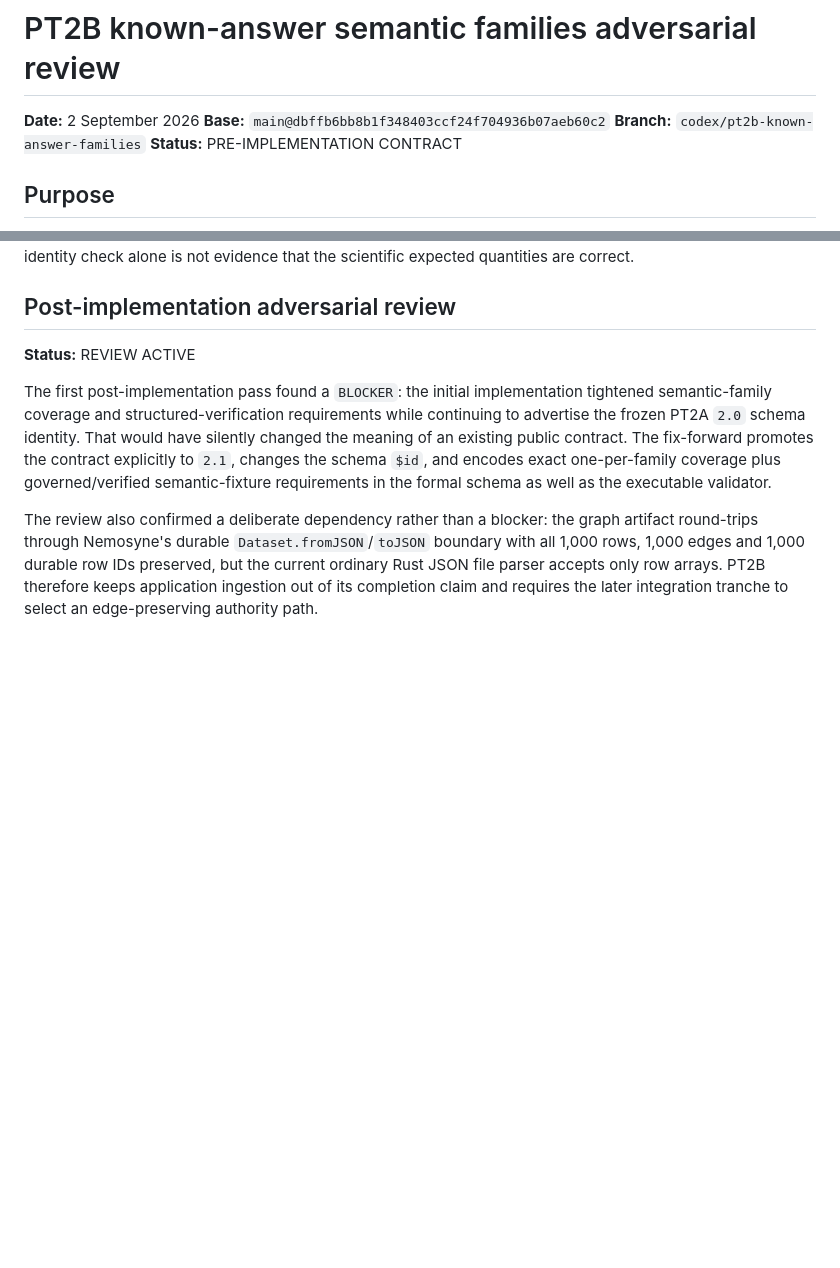
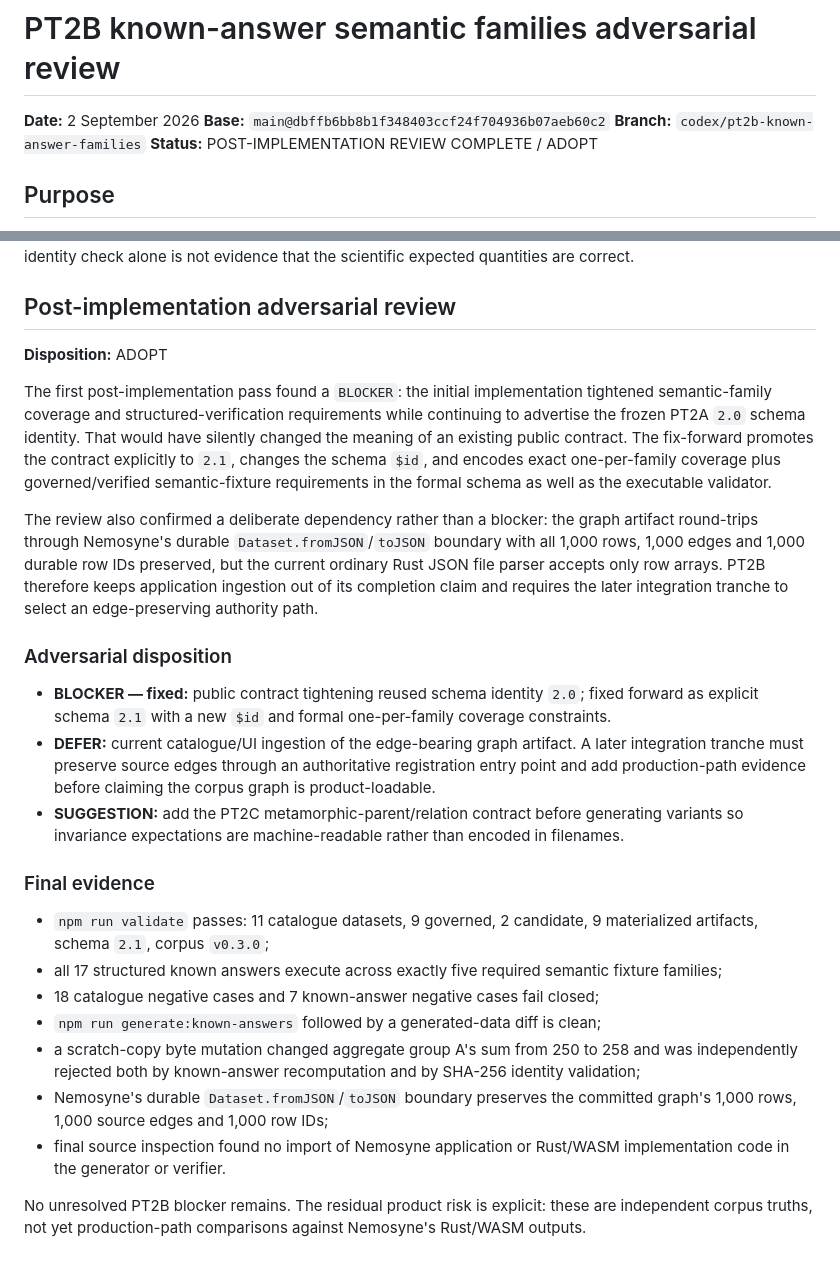
Before and after one commit to TsatsuAmable/nemosyne-data, a Markdown page: docs/PT2B_KNOWN_ANSWER_FAMILIES_REVIEW_2026-09-02.md, 2 parts joined by grey strips. GitHub-like rendering; blank space fills up the shorter version.

Commit message:
docs: record PT2B adversarial disposition

```diff
--- a/docs/PT2B_KNOWN_ANSWER_FAMILIES_REVIEW_2026-09-02.md
+++ b/docs/PT2B_KNOWN_ANSWER_FAMILIES_REVIEW_2026-09-02.md
@@ -3,7 +3,7 @@
 **Date:** 2 September 2026
 **Base:** `main@dbffb6bb8b1f348403ccf24f704936b07aeb60c2`
 **Branch:** `codex/pt2b-known-answer-families`
-**Status:** PRE-IMPLEMENTATION CONTRACT
+**Status:** POST-IMPLEMENTATION REVIEW COMPLETE / ADOPT
 
 ## Purpose
 
@@ -74,8 +74,26 @@ Promotion requires deterministic regeneration, both independent validators green
 
 ## Post-implementation adversarial review
 
-**Status:** REVIEW ACTIVE
+**Disposition:** ADOPT
 
 The first post-implementation pass found a `BLOCKER`: the initial implementation tightened semantic-family coverage and structured-verification requirements while continuing to advertise the frozen PT2A `2.0` schema identity. That would have silently changed the meaning of an existing public contract. The fix-forward promotes the contract explicitly to `2.1`, changes the schema `$id`, and encodes exact one-per-family coverage plus governed/verified semantic-fixture requirements in the formal schema as well as the executable validator.
 
 The review also confirmed a deliberate dependency rather than a blocker: the graph artifact round-trips through Nemosyne's durable `Dataset.fromJSON`/`toJSON` boundary with all 1,000 rows, 1,000 edges and 1,000 durable row IDs preserved, but the current ordinary Rust JSON file parser accepts only row arrays. PT2B therefore keeps application ingestion out of its completion claim and requires the later integration tranche to select an edge-preserving authority path.
+
+### Adversarial disposition
+
+- **BLOCKER — fixed:** public contract tightening reused schema identity `2.0`; fixed forward as explicit schema `2.1` with a new `$id` and formal one-per-family coverage constraints.
+- **DEFER:** current catalogue/UI ingestion of the edge-bearing graph artifact. A later integration tranche must preserve source edges through an authoritative registration entry point and add production-path evidence before claiming the corpus graph is product-loadable.
+- **SUGGESTION:** add the PT2C metamorphic-parent/relation contract before generating variants so invariance expectations are machine-readable rather than encoded in filenames.
+
+### Final evidence
+
+- `npm run validate` passes: 11 catalogue datasets, 9 governed, 2 candidate, 9 materialized artifacts, schema `2.1`, corpus `v0.3.0`;
+- all 17 structured known answers execute across exactly five required semantic fixture families;
+- 18 catalogue negative cases and 7 known-answer negative cases fail closed;
+- `npm run generate:known-answers` followed by a generated-data diff is clean;
+- a scratch-copy byte mutation changed aggregate group A's sum from 250 to 258 and was independently rejected both by known-answer recomputation and by SHA-256 identity validation;
+- Nemosyne's durable `Dataset.fromJSON`/`toJSON` boundary preserves the committed graph's 1,000 rows, 1,000 source edges and 1,000 row IDs;
+- final source inspection found no import of Nemosyne application or Rust/WASM implementation code in the generator or verifier.
+
+No unresolved PT2B blocker remains. The residual product risk is explicit: these are independent corpus truths, not yet production-path comparisons against Nemosyne's Rust/WASM outputs.
```
